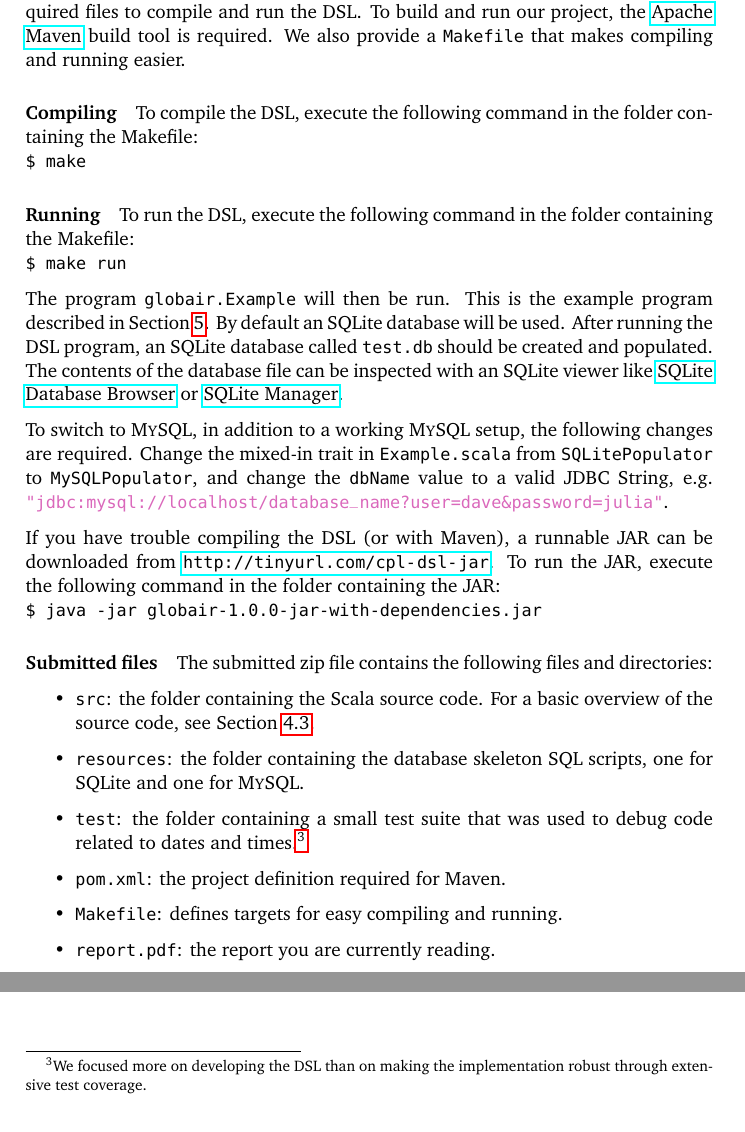
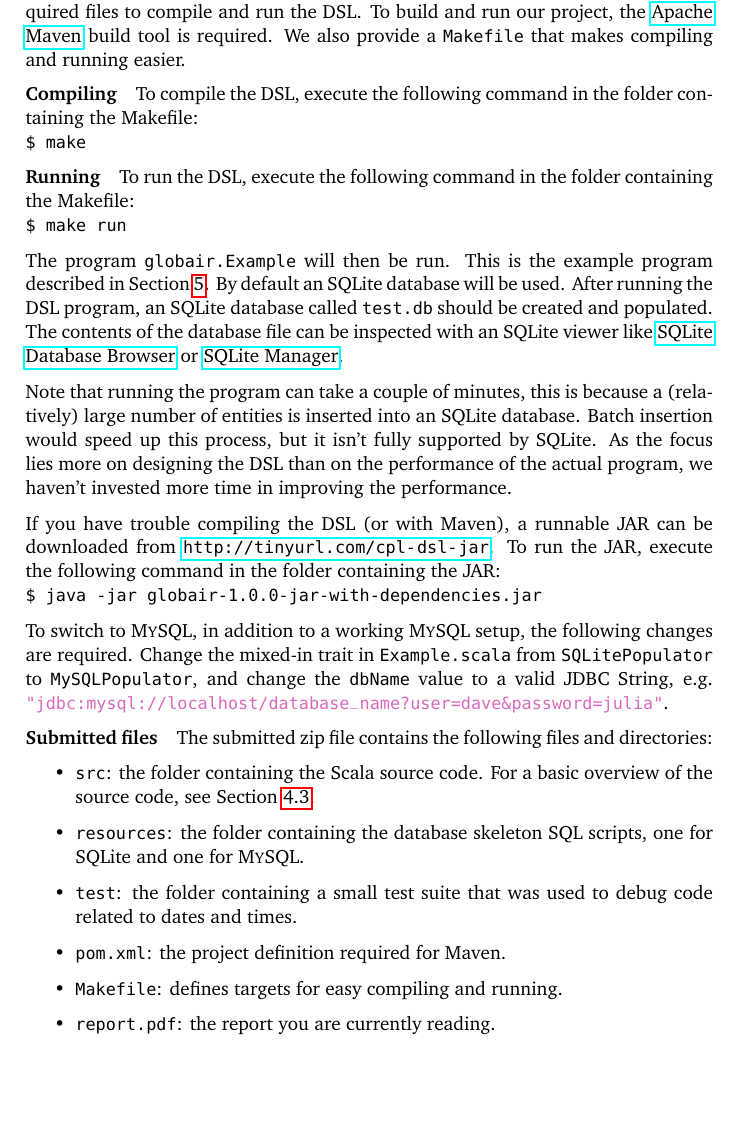
Before and after one commit to mrBliss/cpl-dsl, a LaTeX document (report/report.tex): two parts of page 22 of 22 before the commit and part of page 22 of 22 after it, the two joined at a grey line, cut so that both start at the same text. Compiled offline with pdfLaTeX.

Commit message:
Add a note about the performance
Also try to squeeze it on one page.

```diff
--- a/report/report.tex
+++ b/report/report.tex
@@ -714,10 +714,12 @@ Along with this report, the attached zip file contains the source code and the r
 To build and run our project, the \href{http://maven.apache.org/}{Apache Maven} build tool is required.
 We also provide a \cc{Makefile} that makes compiling and running easier.
 
+\vspace{-1em}
 \paragraph{Compiling}
 To compile the DSL, execute the following command in the folder containing the Makefile:\\
 \cc{\$ make}
 
+\vspace{-1em}
 \paragraph{Running}
 To run the DSL, execute the following command in the folder containing the Makefile:\\
 \cc{\$ make run}
@@ -728,13 +730,19 @@ By default an SQLite database will be used.
 After running the DSL program, an SQLite database called \cc{test.db} should be created and populated.
 The contents of the database file can be inspected with an SQLite viewer like \href{http://sourceforge.net/projects/sqlitebrowser/}{SQLite Database Browser} or \href{https://addons.mozilla.org/en-us/firefox/addon/sqlite-manager/}{SQLite Manager}.
 
-To switch to \textsc{MySQL}, in addition to a working \textsc{MySQL} setup, the following changes are required.
-Change the mixed-in trait in \cc{Example.scala} from \cc{SQLite\-Populator} to \cc{MySQL\-Populator}, and change the \sc{dbName} value to a valid JDBC String, e.g.\ {\color{Thistle}\cc{"jdbc:mysql://localhost/database\_name?user=dave\&password=julia"}}.
+Note that running the program can take a couple of minutes, this is because a (relatively) large number of entities is inserted into an SQLite database.
+Batch insertion would speed up this process, but it isn't fully supported by SQLite.
+As the focus lies more on designing the DSL than on the performance of the actual program, we haven't invested more time in improving the performance.
 
 If you have trouble compiling the DSL (or with Maven), a runnable JAR can be downloaded from \url{http://tinyurl.com/cpl-dsl-jar}.
 To run the JAR, execute the following command in the folder containing the JAR:\\
 \cc{\$ java -jar globair-1.0.0-jar-with-dependencies.jar}
 
+
+To switch to \textsc{MySQL}, in addition to a working \textsc{MySQL} setup, the following changes are required.
+Change the mixed-in trait in \cc{Example.scala} from \cc{SQLite\-Populator} to \cc{MySQL\-Populator}, and change the \sc{dbName} value to a valid JDBC String, e.g.\ {\color{Thistle}\cc{"jdbc:mysql://localhost/database\_name?user=dave\&password=julia"}}.
+
+\vspace{-1em}
 \paragraph{Submitted files}
 The submitted zip file contains the following files and directories:
 
@@ -742,7 +750,7 @@ The submitted zip file contains the following files and directories:
 \item \cc{src}: the folder containing the Scala source code.
   For a basic overview of the source code, see Section~\ref{sec:general-implementation-overview}.
 \item \cc{resources}: the folder containing the database skeleton SQL scripts, one for SQLite and one for \textsc{MySQL}\@.
-\item \cc{test}: the folder containing a small test suite that was used to debug code related to dates and times.\footnote{We focused more on developing the DSL than on making the implementation robust through extensive test coverage.}
+\item \cc{test}: the folder containing a small test suite that was used to debug code related to dates and times.
 \item \cc{pom.xml}: the project definition required for Maven.
 \item \cc{Makefile}: defines targets for easy compiling and running.
 \item \cc{report.pdf}: the report you are currently reading.
```
